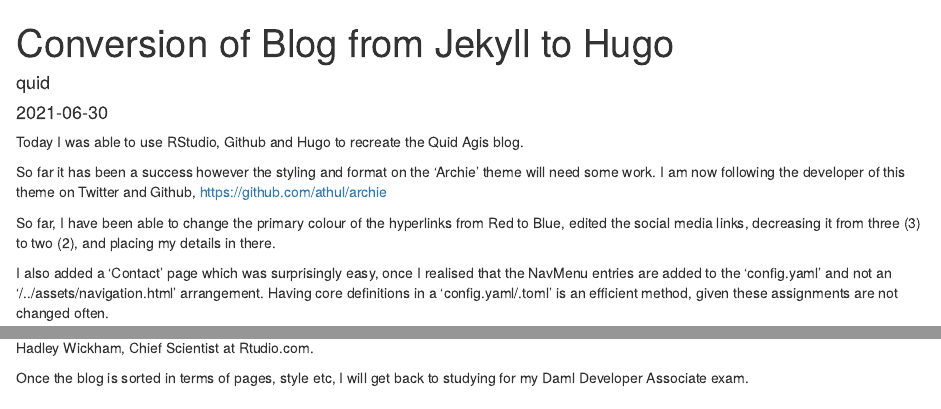
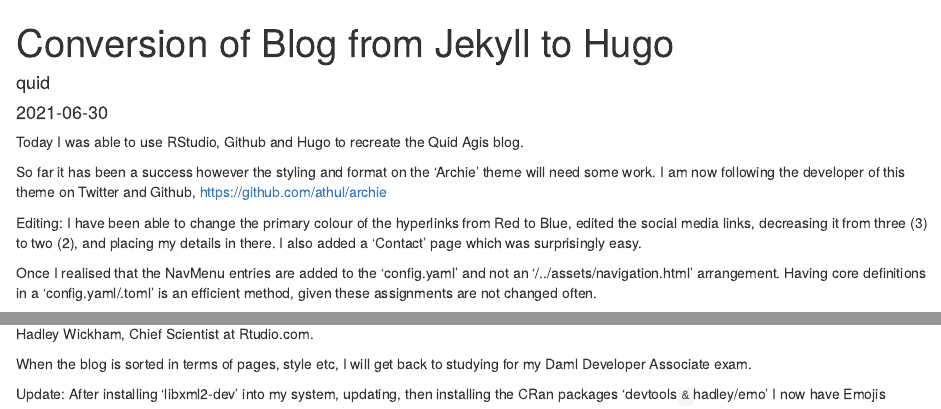
Before and after one commit to quid-agis/quid-agis.github.io, an R Markdown document (content/posts/2021-06-30-conversion-of-blog-from-jekyll-to-hugo/index.Rmarkdown): the page in a window 1100 px wide, from its top, and a second part further down, joined at a grey line. Rendered offline with R 4.5, knitr and Pandoc, with nearby package versions.

Commit message:
Edit first post, add in 'hadley/emo' package to system.

```diff
--- a/content/posts/2021-06-30-conversion-of-blog-from-jekyll-to-hugo/index.Rmarkdown
+++ b/content/posts/2021-06-30-conversion-of-blog-from-jekyll-to-hugo/index.Rmarkdown
@@ -11,9 +11,9 @@
 
 So far it has been a success however the styling and format on the 'Archie' theme will need some work. I am now following the developer of this theme on Twitter and Github, https://github.com/athul/archie
 
-So far, I have been able to change the primary colour of the hyperlinks from Red to Blue, edited the social media links, decreasing it from three (3) to two (2), and placing my details in there.
+Editing: I have been able to change the primary colour of the hyperlinks from Red to Blue, edited the social media links, decreasing it from three (3) to two (2), and placing my details in there. I also added a 'Contact' page which was surprisingly easy.
 
-I also added a 'Contact' page which was surprisingly easy, once I realised that the NavMenu entries are added to the 'config.yaml' and not an '/../assets/navigation.html' arrangement. Having core definitions in a 'config.yaml/.toml' is an efficient method, given these assignments are not changed often.
+Once I realised that the NavMenu entries are added to the 'config.yaml' and not an '/../assets/navigation.html' arrangement. Having core definitions in a 'config.yaml/.toml' is an efficient method, given these assignments are not changed often.
 
 Over the next three (3) days, I will do some tweaks to the layout, perhaps add a few more pages and upload some of the recovered posts from the previous Jekyll-theme blog hosted directly at Github.com
 
@@ -23,4 +23,6 @@
 
 A quick Google (I know, it's a brand *not* a verb) shows the highest rate package for this is the 'Emo' package (https://github.com/hadley/emo) by Hadley Wickham, Chief Scientist at Rtudio.com.
 
-Once the blog is sorted in terms of pages, style etc, I will get back to studying for my Daml Developer Associate exam.
+When the blog is sorted in terms of pages, style etc, I will get back to studying for my Daml Developer Associate exam.
+
+Update: After installing 'libxml2-dev' into my system, updating, then installing the CRan packages 'devtools` & `hadley/emo' I now have Emojis available in an R statistical object or RMarkdown `r emo::ji("smiley")` `r emo::ji("smiley")` `r emo::ji("smiley")`
```
Also changed, not shown: content/posts/2021-06-30-conversion-of-blog-from-jekyll-to-hugo/index.Rmarkdown (2 more changed lines), 1 other file.
